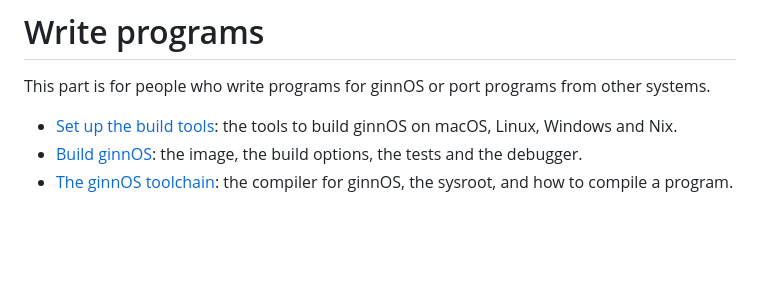
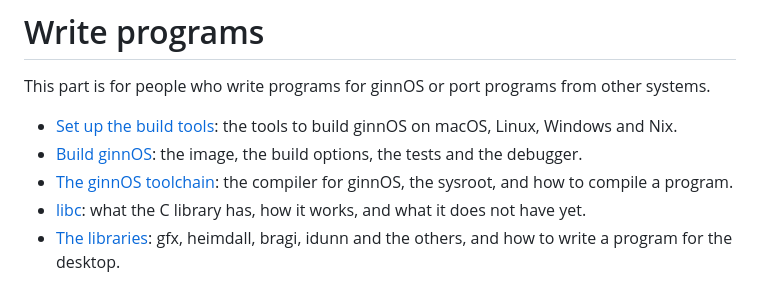
Before and after one commit to lassedtu/ginnOS, a Markdown page: docs/develop/README.md, the part around the change. GitHub-like rendering; blank space fills up the shorter version.

Commit message:
docs: libc and the libraries
The Counter example on the libraries page was built in the tree and
run on the desktop in QEMU; the screenshot is from that run.

```diff
--- a/docs/develop/README.md
+++ b/docs/develop/README.md
@@ -9,3 +9,7 @@ from other systems.
   and the debugger.
 - [The ginnOS toolchain](toolchain.md): the compiler for ginnOS, the
   sysroot, and how to compile a program.
+- [libc](libc.md): what the C library has, how it works, and what it
+  does not have yet.
+- [The libraries](libraries.md): gfx, heimdall, bragi, idunn and the
+  others, and how to write a program for the desktop.
```
Also changed, not shown: docs/develop/libc.md (added, +83 -0 lines), docs/develop/libraries.md (added, +120 -0 lines), docs/images/counter.png (added).
